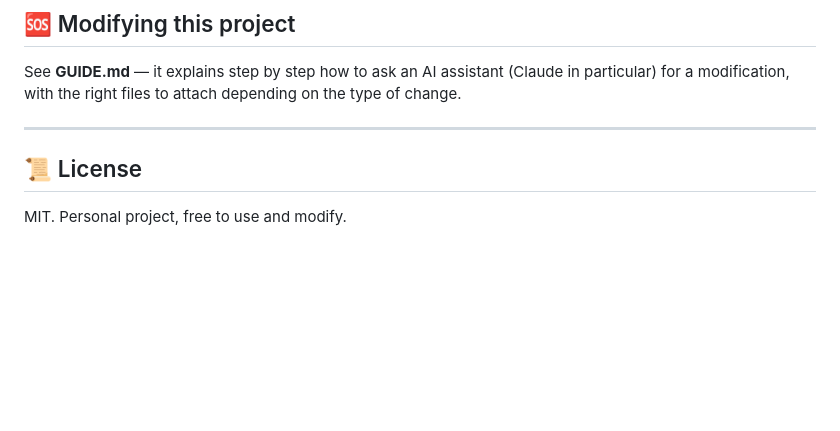
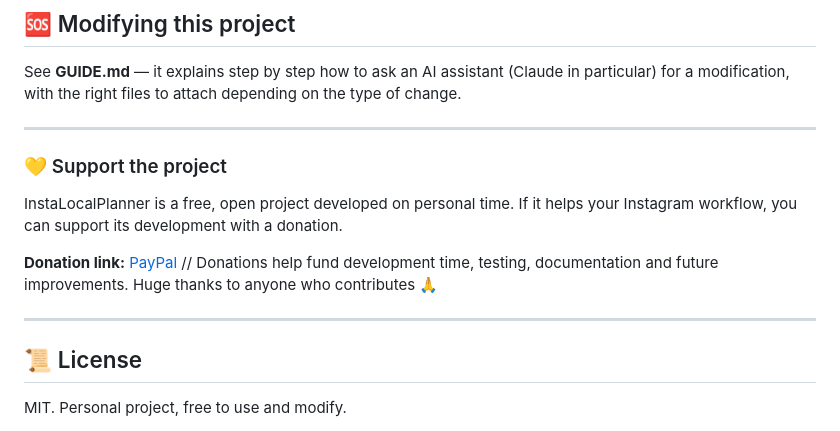
Before and after one commit to NyxAwroo/AI-Master-Studio, a Markdown page: README.md, the part around the change. Drawn GitHub-style; blank space fills up the shorter version.

```diff
--- a/README.md
+++ b/README.md
@@ -183,6 +183,13 @@ Then re-run `2-Lancer.bat`.
 See **GUIDE.md** — it explains step by step how to ask an AI assistant (Claude in particular) for a modification, with the right files to attach depending on the type of change.
 
 ---
+### 💛 Support the project
+InstaLocalPlanner is a free, open project developed on personal time. If it helps your Instagram workflow, you can support its development with a donation.
+
+**Donation link:** [PayPal](https://www.paypal.com/paypalme/NyxAwroo)
+// Donations help fund development time, testing, documentation and future improvements. Huge thanks to anyone who contributes 🙏
+
+---
 
 ## 📜 License
 
```
